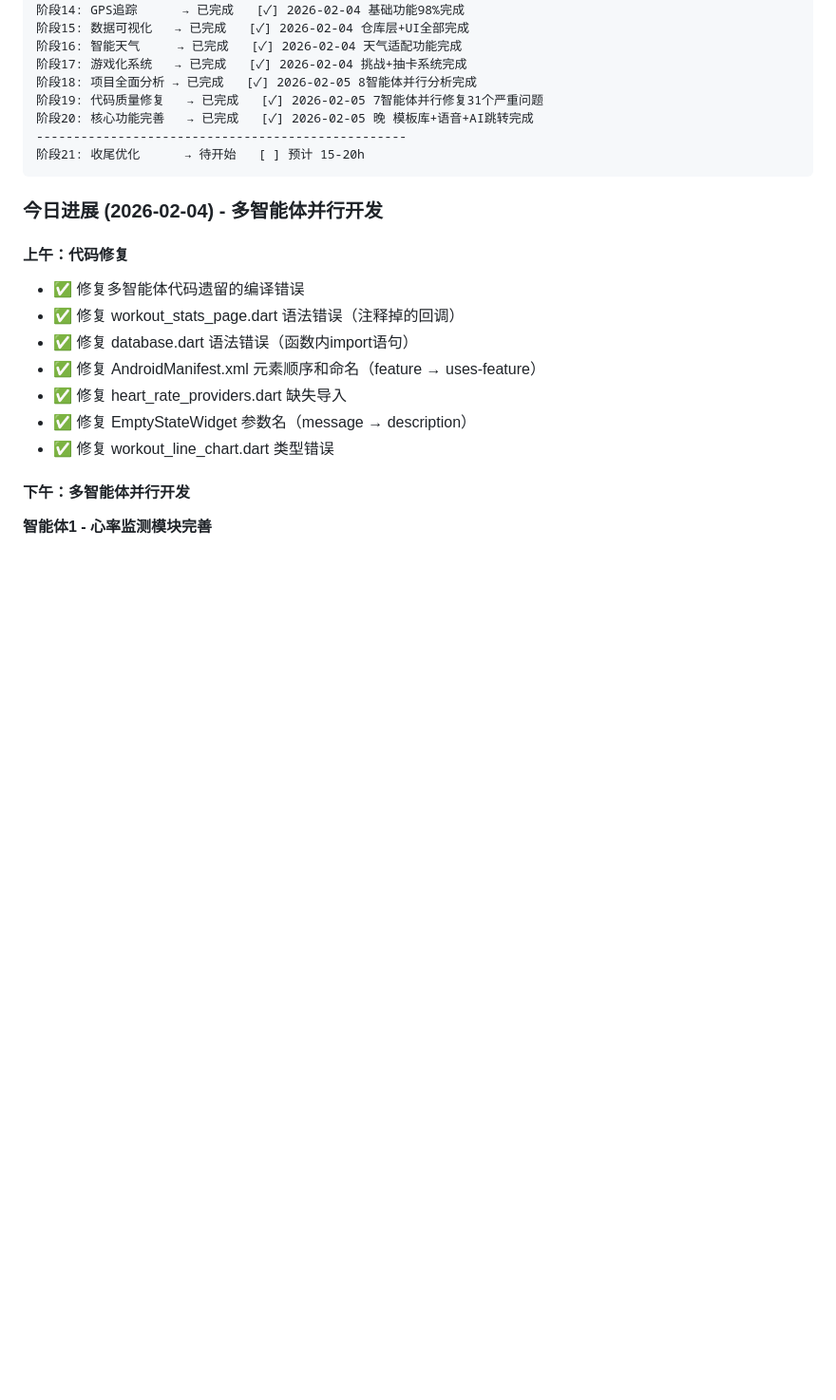
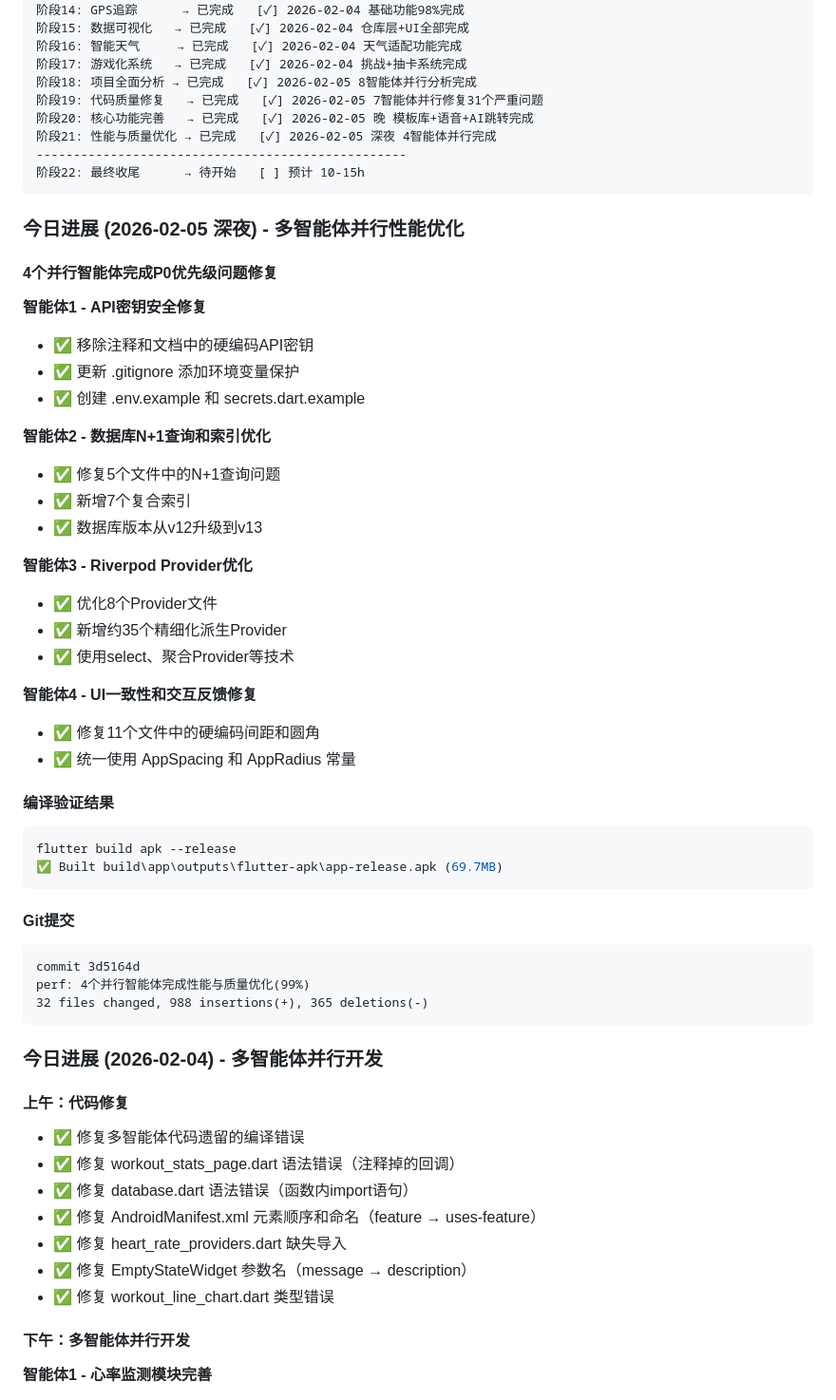
Before and after one commit to Tod0532/notebook, a Markdown page: docs/Plan_Task.md, the part around one of its changes. Shown at 95% size. Rendered like a GitHub page; blank space fills up the shorter version.

Commit message:
docs: 记录性能优化完成进度，项目达到99%
## 更新内容
- 阶段21标记为已完成（性能与质量优化）
- 项目整体进度更新为99%
- 添加4个并行智能体完成记录
- 更新模块完成度统计

Co-Authored-By: Claude Opus 4.5 <noreply@anthropic.com>

````diff
--- a/docs/Plan_Task.md
+++ b/docs/Plan_Task.md
@@ -100,8 +100,45 @@
 阶段18: 项目全面分析 → 已完成   [✓] 2026-02-05 8智能体并行分析完成
 阶段19: 代码质量修复   → 已完成   [✓] 2026-02-05 7智能体并行修复31个严重问题
 阶段20: 核心功能完善   → 已完成   [✓] 2026-02-05 晚 模板库+语音+AI跳转完成
+阶段21: 性能与质量优化 → 已完成   [✓] 2026-02-05 深夜 4智能体并行完成
 --------------------------------------------------
-阶段21: 收尾优化      → 待开始   [ ] 预计 15-20h
+阶段22: 最终收尾      → 待开始   [ ] 预计 10-15h
+```
+
+### 今日进展 (2026-02-05 深夜) - 多智能体并行性能优化
+
+#### 4个并行智能体完成P0优先级问题修复
+
+**智能体1 - API密钥安全修复**
+- ✅ 移除注释和文档中的硬编码API密钥
+- ✅ 更新 .gitignore 添加环境变量保护
+- ✅ 创建 .env.example 和 secrets.dart.example
+
+**智能体2 - 数据库N+1查询和索引优化**
+- ✅ 修复5个文件中的N+1查询问题
+- ✅ 新增7个复合索引
+- ✅ 数据库版本从v12升级到v13
+
+**智能体3 - Riverpod Provider优化**
+- ✅ 优化8个Provider文件
+- ✅ 新增约35个精细化派生Provider
+- ✅ 使用select、聚合Provider等技术
+
+**智能体4 - UI一致性和交互反馈修复**
+- ✅ 修复11个文件中的硬编码间距和圆角
+- ✅ 统一使用 AppSpacing 和 AppRadius 常量
+
+#### 编译验证结果
+```bash
+flutter build apk --release
+✅ Built build\app\outputs\flutter-apk\app-release.apk (69.7MB)
+```
+
+#### Git提交
+```
+commit 3d5164d
+perf: 4个并行智能体完成性能与质量优化(99%)
+32 files changed, 988 insertions(+), 365 deletions(-)
 ```
 
 ### 今日进展 (2026-02-04) - 多智能体并行开发
````
Also changed, not shown: other parts of docs/Plan_Task.md (+15 -11 lines), docs/PlanNext.md (+13 -5 lines).
